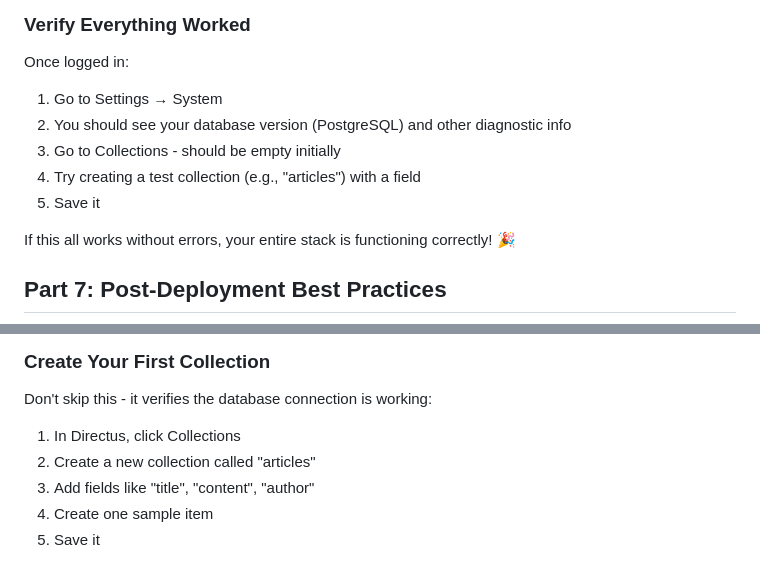
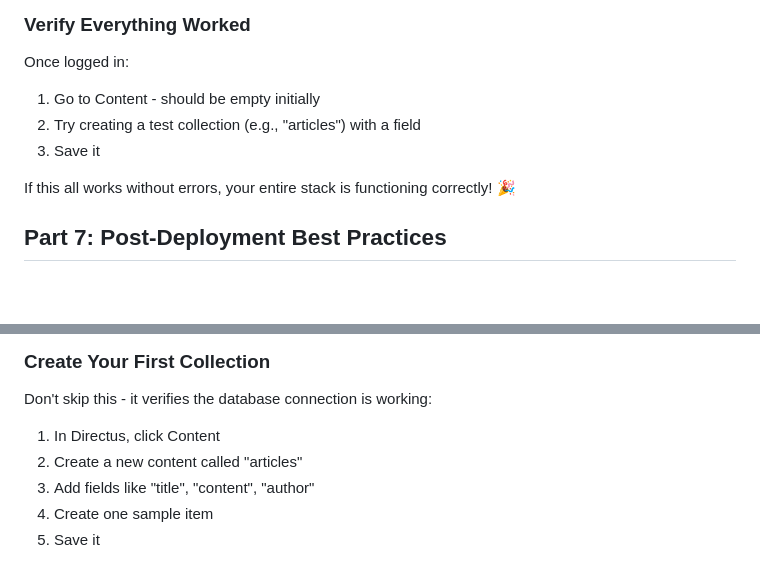
Before and after one commit to UNC-Global-Storytelling/hawaii-2026, a Markdown page: docs/SETUP.md, 2 parts joined by grey strips. Rendered like a GitHub page; blank space fills up the shorter version.

```diff
--- a/docs/SETUP.md
+++ b/docs/SETUP.md
@@ -337,11 +337,9 @@ Log in with:
 ### Verify Everything Worked
 
 Once logged in:
-1. Go to Settings → System
-2. You should see your database version (PostgreSQL) and other diagnostic info
-3. Go to Collections - should be empty initially
-4. Try creating a test collection (e.g., "articles") with a field
-5. Save it
+1. Go to Content - should be empty initially
+2. Try creating a test collection (e.g., "articles") with a field
+3. Save it
 
 If this all works without errors, your entire stack is functioning correctly! 🎉
 
@@ -359,8 +357,8 @@ Right after your first login:
 
 Don't skip this - it verifies the database connection is working:
 
-1. In Directus, click Collections
-2. Create a new collection called "articles"
+1. In Directus, click Content
+2. Create a new content called "articles"
 3. Add fields like "title", "content", "author"
 4. Create one sample item
 5. Save it
```
